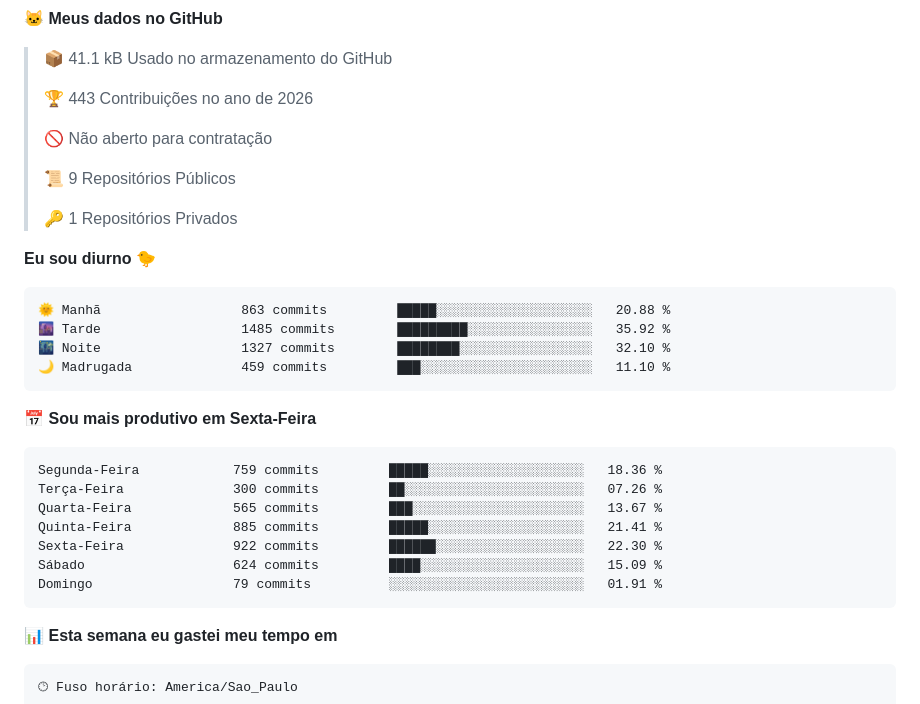
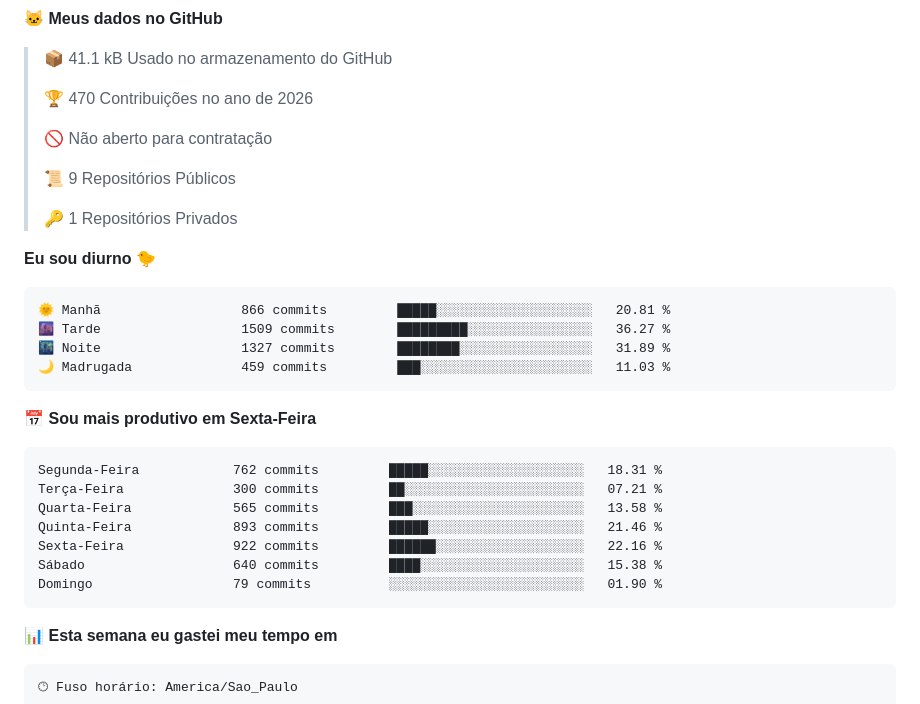
Before and after one commit to conjuntivite/conjuntivite, a Markdown page: README.md, the part around one of its changes. Rendered like a GitHub page.

Commit message:
Updated with Dev Metrics

````diff
--- a/README.md
+++ b/README.md
@@ -243,7 +243,7 @@ de volta. Sem servidor de aplicação: HTML e JavaScript estáticos.
 
 > 📦 41.1 kB Usado no armazenamento do GitHub
  >
-> 🏆 443 Contribuições no ano de 2026
+> 🏆 470 Contribuições no ano de 2026
  >
 > 🚫 Não aberto para contratação
  >
@@ -254,21 +254,21 @@ de volta. Sem servidor de aplicação: HTML e JavaScript estáticos.
 **Eu sou diurno 🐤**
 
 ```text
-🌞 Manhã                  863 commits         █████░░░░░░░░░░░░░░░░░░░░   20.88 %
-🌆 Tarde                  1485 commits        █████████░░░░░░░░░░░░░░░░   35.92 %
-🌃 Noite                  1327 commits        ████████░░░░░░░░░░░░░░░░░   32.10 %
-🌙 Madrugada              459 commits         ███░░░░░░░░░░░░░░░░░░░░░░   11.10 %
+🌞 Manhã                  866 commits         █████░░░░░░░░░░░░░░░░░░░░   20.81 %
+🌆 Tarde                  1509 commits        █████████░░░░░░░░░░░░░░░░   36.27 %
+🌃 Noite                  1327 commits        ████████░░░░░░░░░░░░░░░░░   31.89 %
+🌙 Madrugada              459 commits         ███░░░░░░░░░░░░░░░░░░░░░░   11.03 %
 ```
 📅 **Sou mais produtivo em Sexta-Feira**
 
 ```text
-Segunda-Feira            759 commits         █████░░░░░░░░░░░░░░░░░░░░   18.36 %
-Terça-Feira              300 commits         ██░░░░░░░░░░░░░░░░░░░░░░░   07.26 %
-Quarta-Feira             565 commits         ███░░░░░░░░░░░░░░░░░░░░░░   13.67 %
-Quinta-Feira             885 commits         █████░░░░░░░░░░░░░░░░░░░░   21.41 %
-Sexta-Feira              922 commits         ██████░░░░░░░░░░░░░░░░░░░   22.30 %
-Sábado                   624 commits         ████░░░░░░░░░░░░░░░░░░░░░   15.09 %
-Domingo                  79 commits          ░░░░░░░░░░░░░░░░░░░░░░░░░   01.91 %
+Segunda-Feira            762 commits         █████░░░░░░░░░░░░░░░░░░░░   18.31 %
+Terça-Feira              300 commits         ██░░░░░░░░░░░░░░░░░░░░░░░   07.21 %
+Quarta-Feira             565 commits         ███░░░░░░░░░░░░░░░░░░░░░░   13.58 %
+Quinta-Feira             893 commits         █████░░░░░░░░░░░░░░░░░░░░   21.46 %
+Sexta-Feira              922 commits         ██████░░░░░░░░░░░░░░░░░░░   22.16 %
+Sábado                   640 commits         ████░░░░░░░░░░░░░░░░░░░░░   15.38 %
+Domingo                  79 commits          ░░░░░░░░░░░░░░░░░░░░░░░░░   01.90 %
 ```
 
 
````
Also changed, not shown: other parts of README.md (+1 -1 lines), assets/bar_graph.png.
